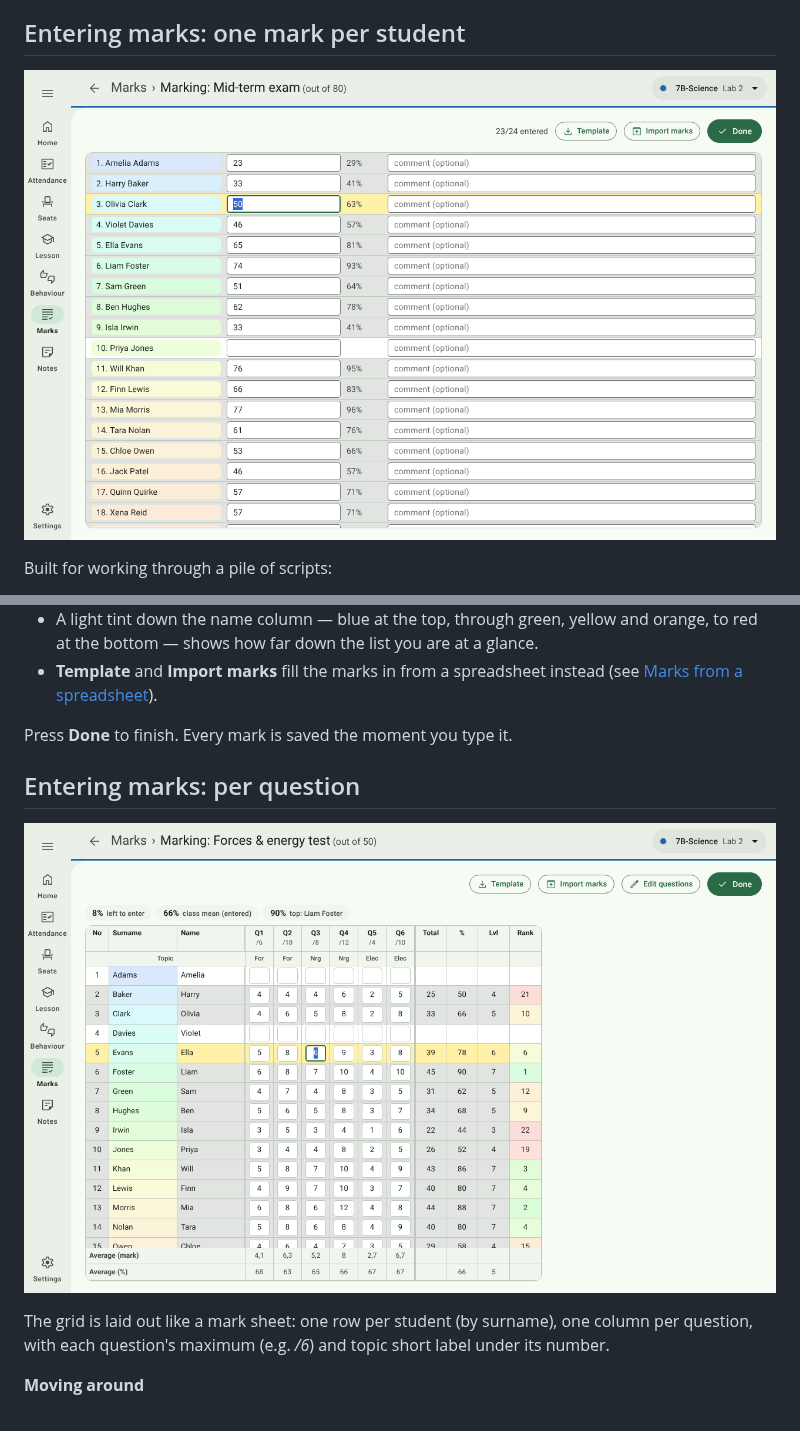
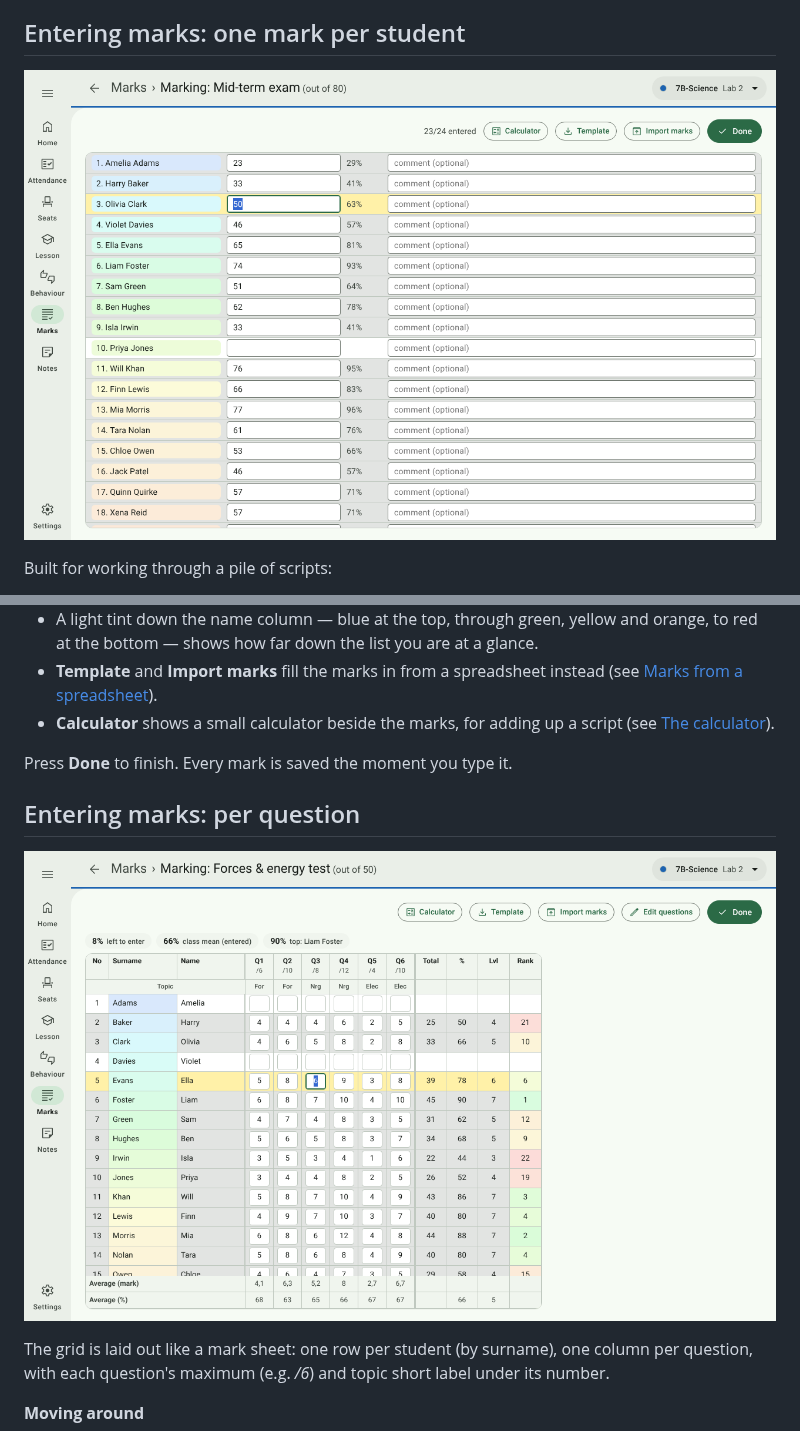
Before and after one commit to J4ckR4bbit/ClassKernel, a Markdown page: docs/user-guide/07-marks.md, 2 parts joined by grey strips. Drawn GitHub-style; pictures changed too: docs/images/marking-grid.png, docs/images/quick-marking.png.

```diff
--- a/docs/user-guide/07-marks.md
+++ b/docs/user-guide/07-marks.md
@@ -77,6 +77,8 @@ Built for working through a pile of scripts:
   shows how far down the list you are at a glance.
 - **Template** and **Import marks** fill the marks in from a spreadsheet instead (see
   [Marks from a spreadsheet](#marks-from-a-spreadsheet)).
+- **Calculator** shows a small calculator beside the marks, for adding up a script (see
+  [The calculator](#the-calculator)).
 
 Press **Done** to finish. Every mark is saved the moment you type it.
 
```
Also changed, not shown: other parts of docs/user-guide/07-marks.md (+18 -0 lines), README.md (+1 -1 lines), docs/README.md (+1 -1 lines), docs/images/marking-calculator.png (added), 9 other files.
